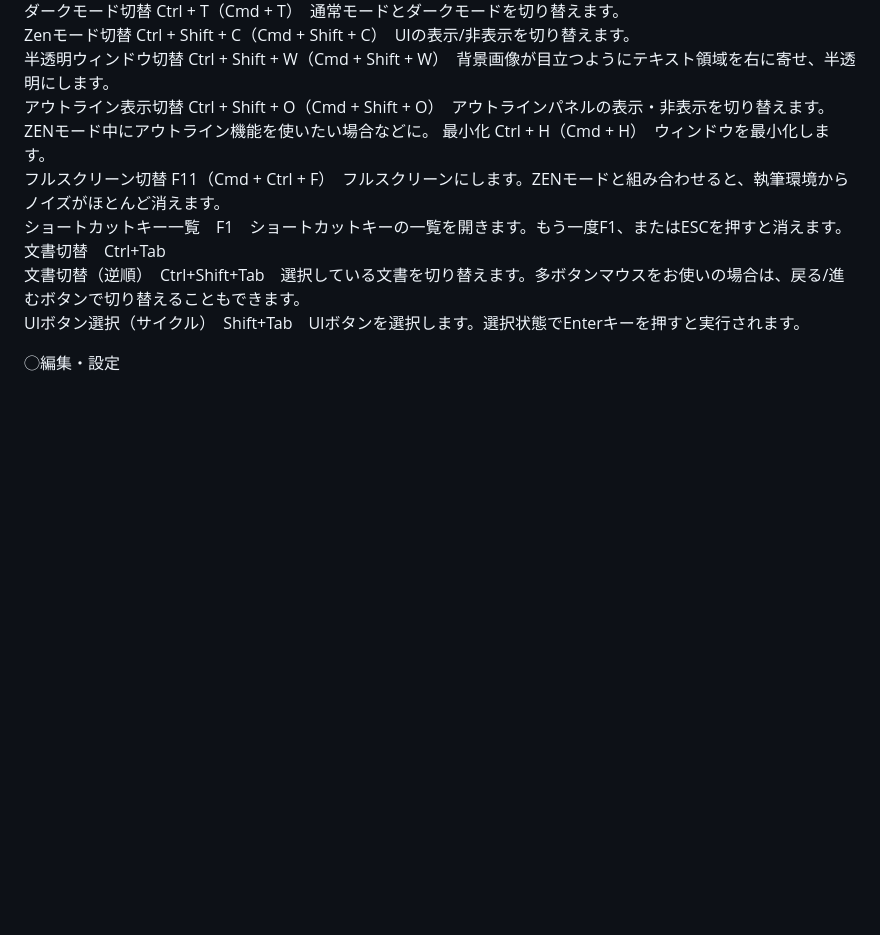
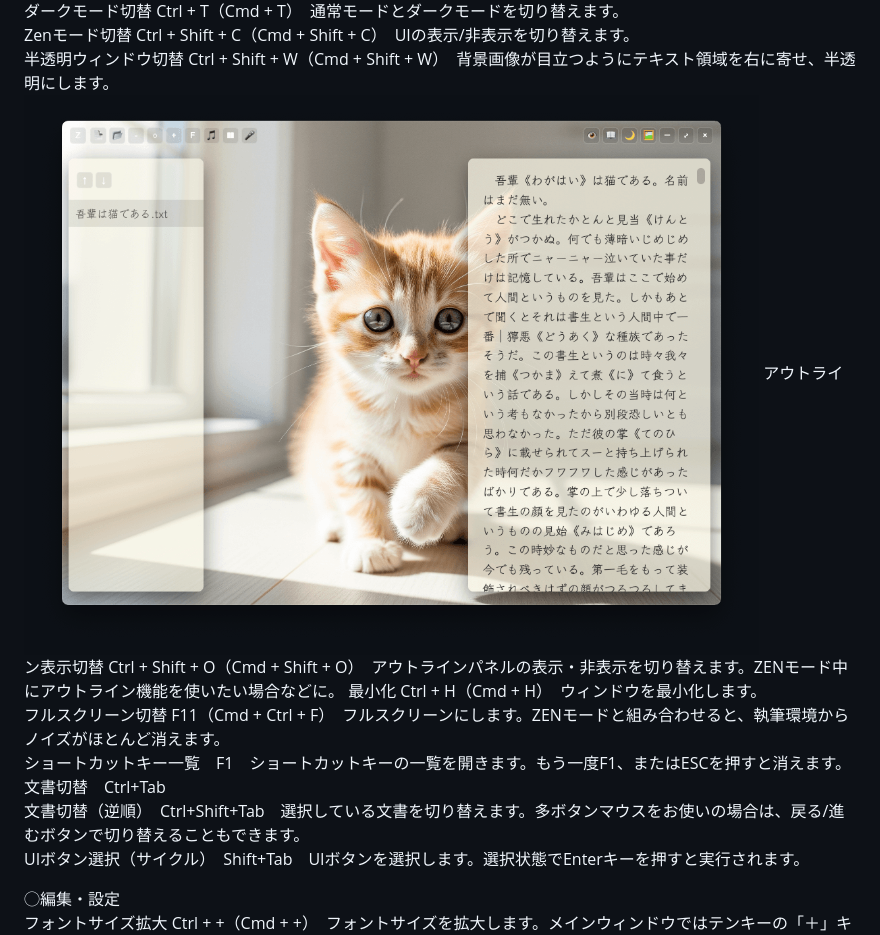
Before and after one commit to DroicheadNua/MirrorShard, a Markdown page: readme.md, the part around the change. GitHub-like rendering; blank space fills up the shorter version.

```diff
--- a/readme.md
+++ b/readme.md
@@ -31,6 +31,7 @@ ZENモード（UI非表示）状態でもショートカットは有効ですの
 ダークモード切替	Ctrl + T（Cmd + T）　通常モードとダークモードを切り替えます。
 Zenモード切替	Ctrl + Shift + C（Cmd + Shift + C）　UIの表示/非表示を切り替えます。
 半透明ウィンドウ切替	Ctrl + Shift + W（Cmd + Shift + W）　背景画像が目立つようにテキスト領域を右に寄せ、半透明にします。
+![MirrorShard Cat](screenshots/ScreenShot03.png)
 アウトライン表示切替	Ctrl + Shift + O（Cmd + Shift + O）　アウトラインパネルの表示・非表示を切り替えます。ZENモード中にアウトライン機能を使いたい場合などに。
  最小化	Ctrl + H（Cmd + H）　ウィンドウを最小化します。
 フルスクリーン切替	F11（Cmd + Ctrl + F）　フルスクリーンにします。ZENモードと組み合わせると、執筆環境からノイズがほとんど消えます。
```
